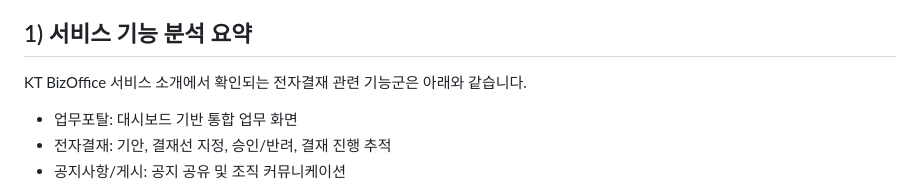
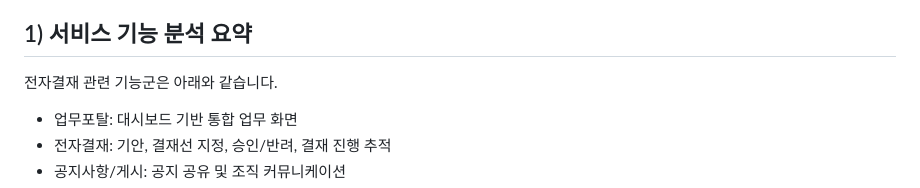
Before and after one commit to VOCA-create/-, a Markdown page: README.md, the part around the change. Rendered like a GitHub page.

```diff
--- a/README.md
+++ b/README.md
@@ -4,7 +4,7 @@
 
 ## 1) 서비스 기능 분석 요약
 
-KT BizOffice 서비스 소개에서 확인되는 전자결재 관련 기능군은 아래와 같습니다.
+ 전자결재 관련 기능군은 아래와 같습니다.
 
 - 업무포탈: 대시보드 기반 통합 업무 화면
 - 전자결재: 기안, 결재선 지정, 승인/반려, 결재 진행 추적
```
